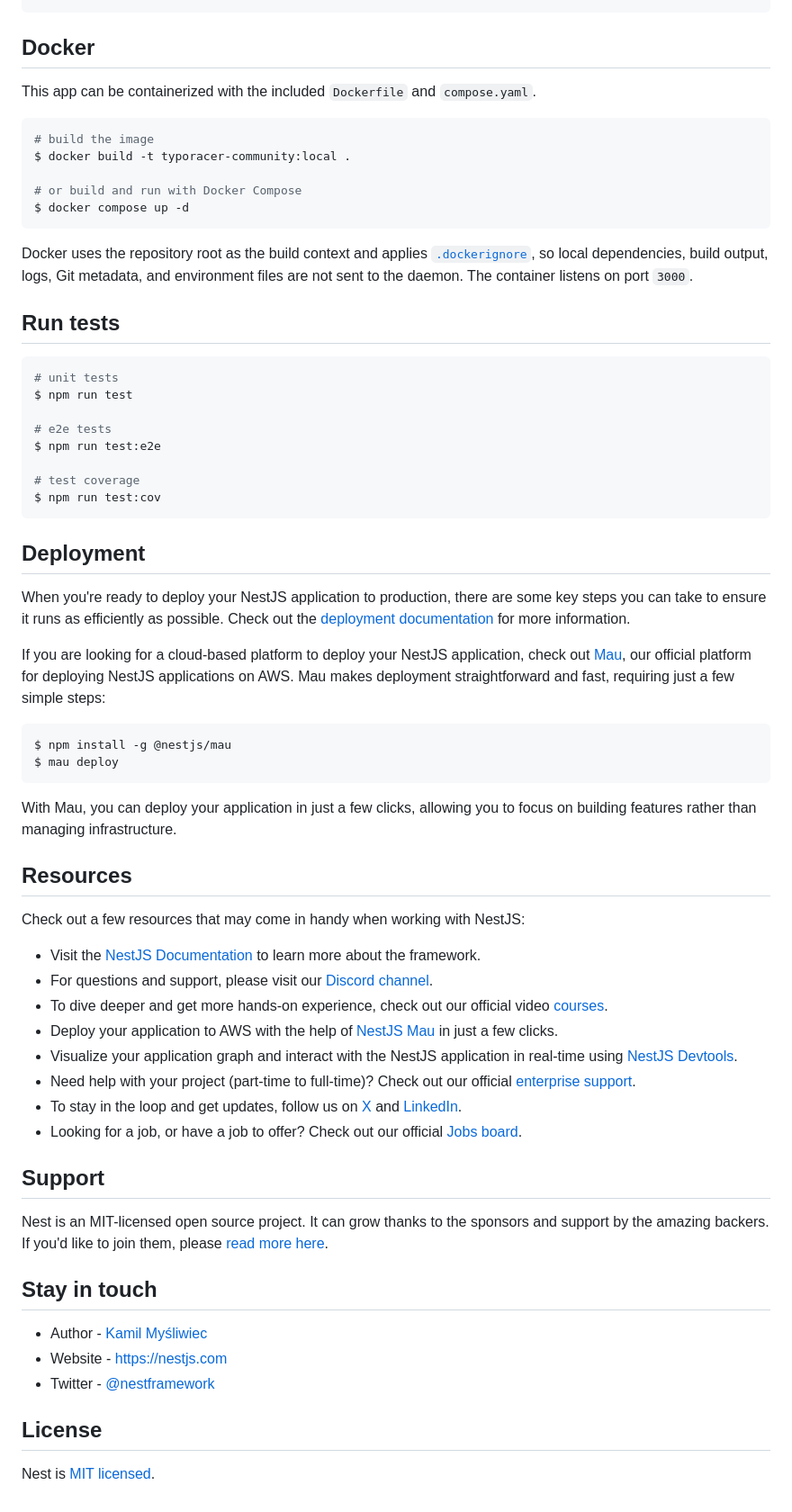
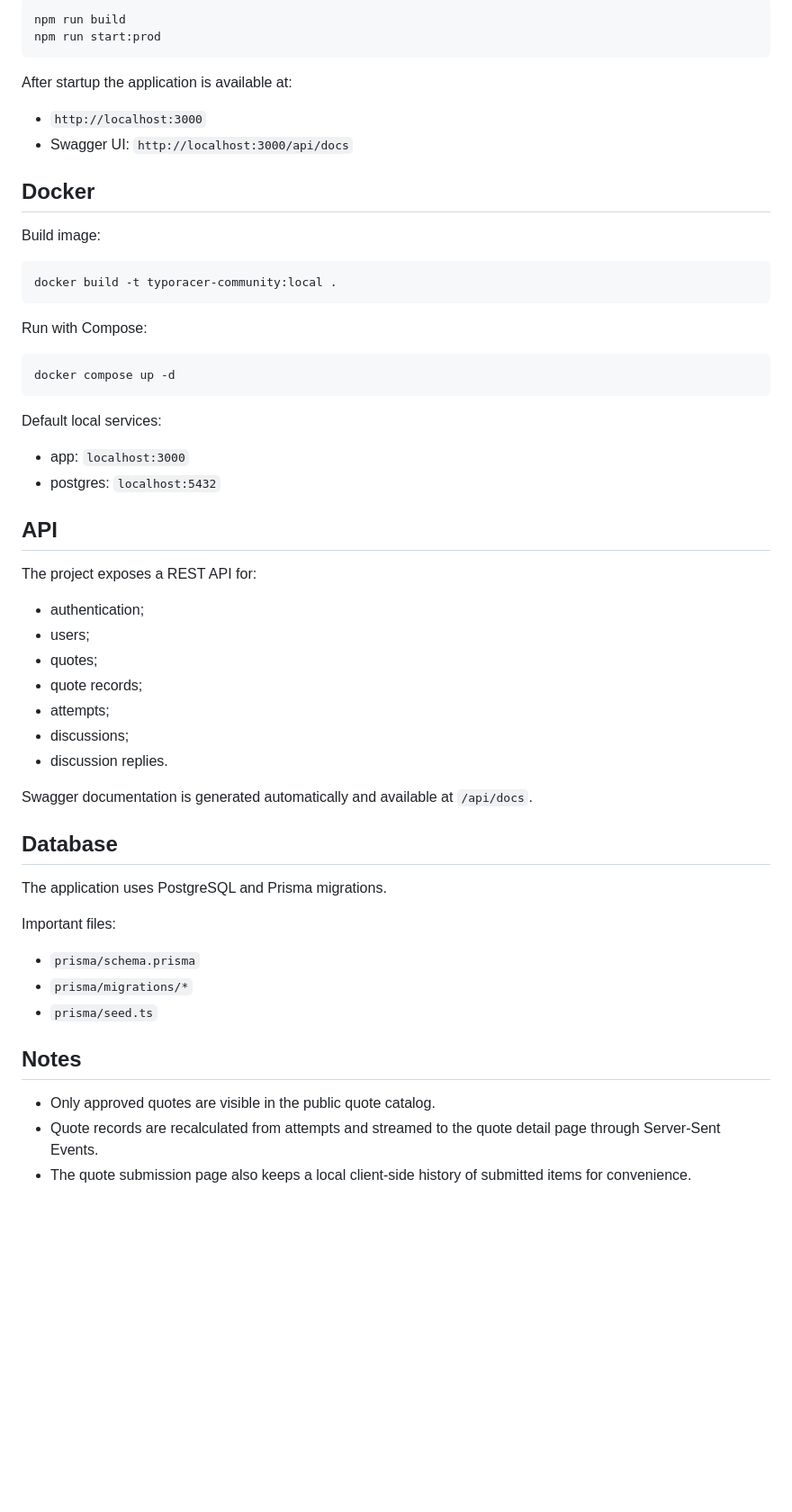
Before and after one commit to Mikkkkkkka/typoracer, a Markdown page: apps/typoracer-community/README.md, the part around one of its changes. Shown at 90% size. GitHub-like rendering; blank space fills up the shorter version.

Commit message:
docs: update README.md

````diff
--- a/apps/typoracer-community/README.md
+++ b/apps/typoracer-community/README.md
@@ -31,67 +161,58 @@ $ npm run start:prod
+```bash
+npm run build
+npm run start:prod
+```
+
+After startup the application is available at:
+
+- `http://localhost:3000`
+- Swagger UI: `http://localhost:3000/api/docs`
 
 ## Docker
 
-This app can be containerized with the included `Dockerfile` and `compose.yaml`.
+Build image:
 
 ```bash
-# build the image
-$ docker build -t typoracer-community:local .
-
-# or build and run with Docker Compose
-$ docker compose up -d
+docker build -t typoracer-community:local .
 ```
 
-Docker uses the repository root as the build context and applies [`.dockerignore`](.dockerignore), so local dependencies, build output, logs, Git metadata, and environment files are not sent to the daemon. The container listens on port `3000`.
-
-## Run tests
+Run with Compose:
 
 ```bash
-# unit tests
-$ npm run test
-
-# e2e tests
-$ npm run test:e2e
-
-# test coverage
-$ npm run test:cov
+docker compose up -d
 ```
 
-## Deployment
+Default local services:
 
-When you're ready to deploy your NestJS application to production, there are some key steps you can take to ensure it runs as efficiently as possible. Check out the [deployment documentation](https://docs.nestjs.com/deployment) for more information.
+- app: `localhost:3000`
+- postgres: `localhost:5432`
 
-If you are looking for a cloud-based platform to deploy your NestJS application, check out [Mau](https://mau.nestjs.com), our official platform for deploying NestJS applications on AWS. Mau makes deployment straightforward and fast, requiring just a few simple steps:
+## API
 
-```bash
-$ npm install -g @nestjs/mau
-$ mau deploy
-```
+The project exposes a REST API for:
 
-With Mau, you can deploy your application in just a few clicks, allowing you to focus on building features rather than managing infrastructure.
+- authentication;
+- users;
+- quotes;
+- quote records;
+- attempts;
+- discussions;
+- discussion replies.
 
-## Resources
+Swagger documentation is generated automatically and available at `/api/docs`.
 
-Check out a few resources that may come in handy when working with NestJS:
+## Database
 
-- Visit the [NestJS Documentation](https://docs.nestjs.com) to learn more about the framework.
-- For questions and support, please visit our [Discord channel](https://discord.gg/G7Qnnhy).
-- To dive deeper and get more hands-on experience, check out our official video [courses](https://courses.nestjs.com/).
-- Deploy your application to AWS with the help of [NestJS Mau](https://mau.nestjs.com) in just a few clicks.
-- Visualize your application graph and interact with the NestJS application in real-time using [NestJS Devtools](https://devtools.nestjs.com).
-- Need help with your project (part-time to full-time)? Check out our official [enterprise support](https://enterprise.nestjs.com).
-- To stay in the loop and get updates, follow us on [X](https://x.com/nestframework) and [LinkedIn](https://linkedin.com/company/nestjs).
-- Looking for a job, or have a job to offer? Check out our official [Jobs board](https://jobs.nestjs.com).
+The application uses PostgreSQL and Prisma migrations.
 
-## Support
+Important files:
 
-Nest is an MIT-licensed open source project. It can grow thanks to the sponsors and support by the amazing backers. If you'd like to join them, please [read more here](https://docs.nestjs.com/support).
+- `prisma/schema.prisma`
+- `prisma/migrations/*`
+- `prisma/seed.ts`
 
-## Stay in touch
+## Notes
 
-- Author - [Kamil Myśliwiec](https://twitter.com/kammysliwiec)
-- Website - [https://nestjs.com](https://nestjs.com/)
-- Twitter - [@nestframework](https://twitter.com/nestframework)
-
-## License
-
-Nest is [MIT licensed](https://github.com/nestjs/nest/blob/master/LICENSE).
+- Only approved quotes are visible in the public quote catalog.
+- Quote records are recalculated from attempts and streamed to the quote detail page through Server-Sent Events.
+- The quote submission page also keeps a local client-side history of submitted items for convenience.
````
Also changed, not shown: other parts of apps/typoracer-community/README.md (+146 -16 lines).
